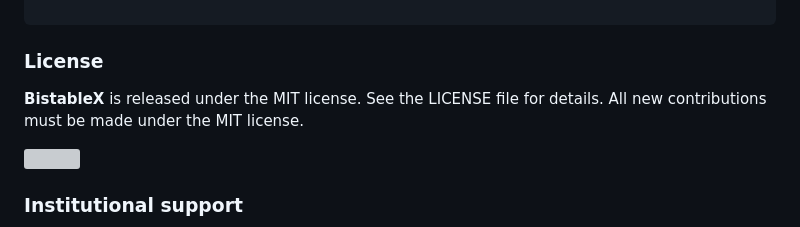
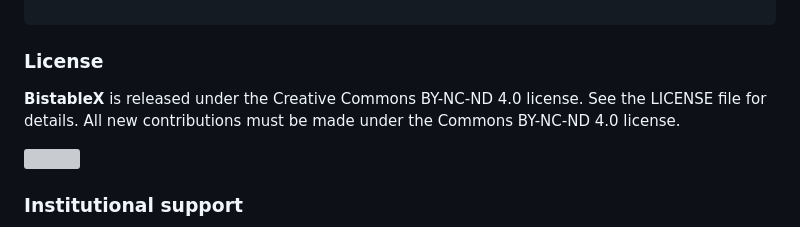
Before and after one commit to americocunhajr/BistableX, a Markdown page: README.md, the part around one of its changes. Drawn GitHub-style; grey boxes are pictures that could not be loaded.

```diff
--- a/README.md
+++ b/README.md
@@ -80,5 +80,5 @@ If you use **BistableX** in your research, please cite the following publication
 
 ### License
 
-**BistableX** is released under the MIT license. See the LICENSE file for details. All new contributions must be made under the MIT license.
+**BistableX** is released under the Creative Commons BY-NC-ND 4.0 license. See the LICENSE file for details. All new contributions must be made under the Commons BY-NC-ND 4.0 license.
 
```
Also changed, not shown: other parts of README.md (+1 -1 lines).
